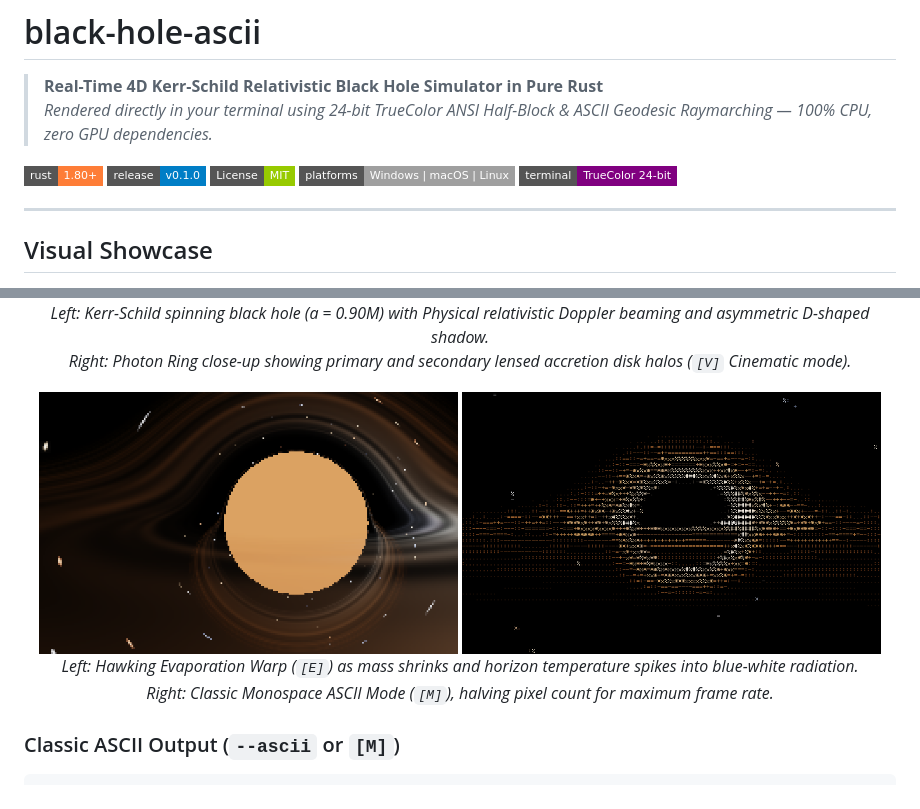
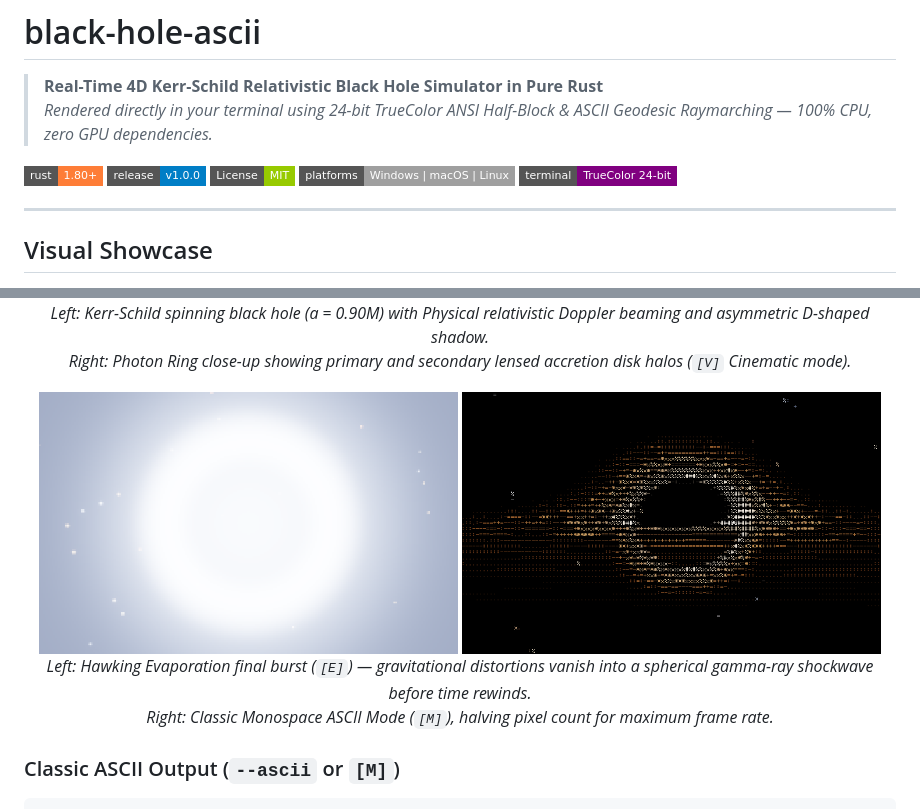
Before and after one commit to PedroSmaxY/black-hole-ascii-simulation, a Markdown page: README.md, 2 parts joined by grey strips. Rendered like a GitHub page; pictures changed too: assets/screenshots/hawking_evap.png; badges without logos.

Commit message:
release: v1.0.0 with Windows icon and Hawking shockwave showcase

```diff
--- a/README.md
+++ b/README.md
@@ -4,7 +4,7 @@
 > *Rendered directly in your terminal using 24-bit TrueColor ANSI Half-Block & ASCII Geodesic Raymarching — 100% CPU, zero GPU dependencies.*
 
 [![Rust](https://img.shields.io/badge/rust-1.80%2B-orange.svg?style=flat-square&logo=rust)](https://www.rust-lang.org)
-[![Release](https://img.shields.io/badge/release-v0.1.0-blue.svg?style=flat-square)](https://github.com/PedroSmaxY/black-hole-ascii/releases)
+[![Release](https://img.shields.io/badge/release-v1.0.0-blue.svg?style=flat-square)](https://github.com/PedroSmaxY/black-hole-ascii/releases)
 [![License: MIT](https://img.shields.io/badge/License-MIT-green.svg?style=flat-square)](LICENSE)
 [![Platforms](https://img.shields.io/badge/platforms-Windows%20%7C%20macOS%20%7C%20Linux-lightgrey.svg?style=flat-square)]()
 [![Terminal](https://img.shields.io/badge/terminal-TrueColor%2024--bit-purple.svg?style=flat-square)]()
@@ -30,7 +30,7 @@
   <img src="assets/screenshots/hawking_evap.png" alt="Hawking Evaporation" width="48%" />
   <img src="assets/screenshots/ascii_mode.png" alt="Classic TrueColor ASCII Mode" width="48%" />
   <br />
-  <em>Left: Hawking Evaporation Warp (<code>[E]</code>) as mass shrinks and horizon temperature spikes into blue-white radiation.<br />Right: Classic Monospace ASCII Mode (<code>[M]</code>), halving pixel count for maximum frame rate.</em>
+  <em>Left: Hawking Evaporation final burst (<code>[E]</code>) — gravitational distortions vanish into a spherical gamma-ray shockwave before time rewinds.<br />Right: Classic Monospace ASCII Mode (<code>[M]</code>), halving pixel count for maximum frame rate.</em>
 </p>
 
 ### Classic ASCII Output (`--ascii` or `[M]`)
```
Also changed, not shown: CHANGELOG.md (+6 -0 lines), 4 other files.
